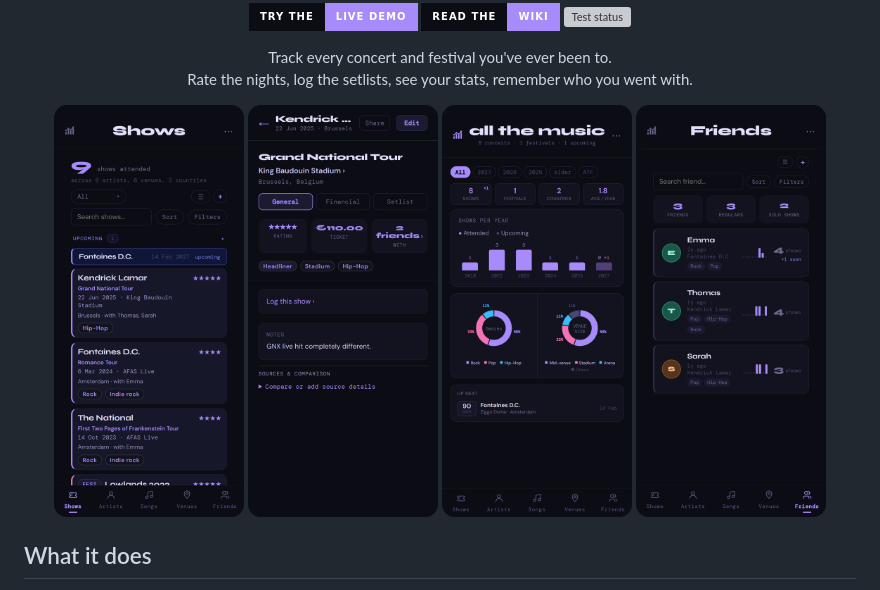
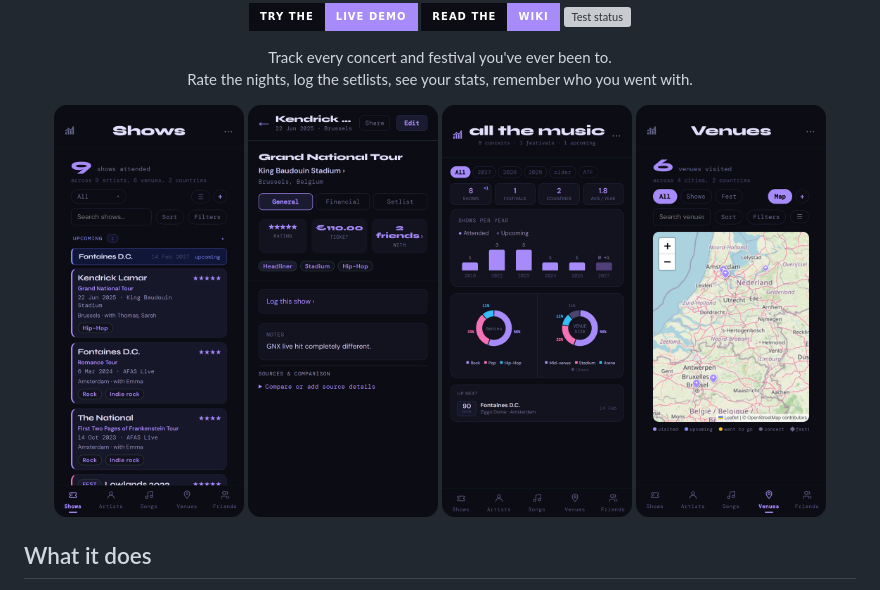
Before and after one commit to HoltropAF/concert_tracker, a Markdown page: README.md, the part around the change. Drawn GitHub-style; pictures changed too: docs/readme/friends.png (deleted), docs/readme/venues.png (added); badges without logos; grey boxes are pictures that could not be loaded.

Commit message:
README: show the venue map instead of the Friends tab
Co-Authored-By: Claude Fable 5.2 <noreply@anthropic.com>

```diff
--- a/README.md
+++ b/README.md
@@ -17,7 +17,7 @@
   <img src="docs/readme/shows.png" alt="The Shows tab with a list of concerts" width="190">
   <img src="docs/readme/show-detail.png" alt="A single show with rating, ticket price and friends" width="190">
   <img src="docs/readme/stats.png" alt="Stats with shows per year and genre charts" width="190">
-  <img src="docs/readme/friends.png" alt="The Friends tab" width="190">
+  <img src="docs/readme/venues.png" alt="The Venues tab with a map of everywhere you have been" width="190">
 </p>
 
 ## What it does
```
